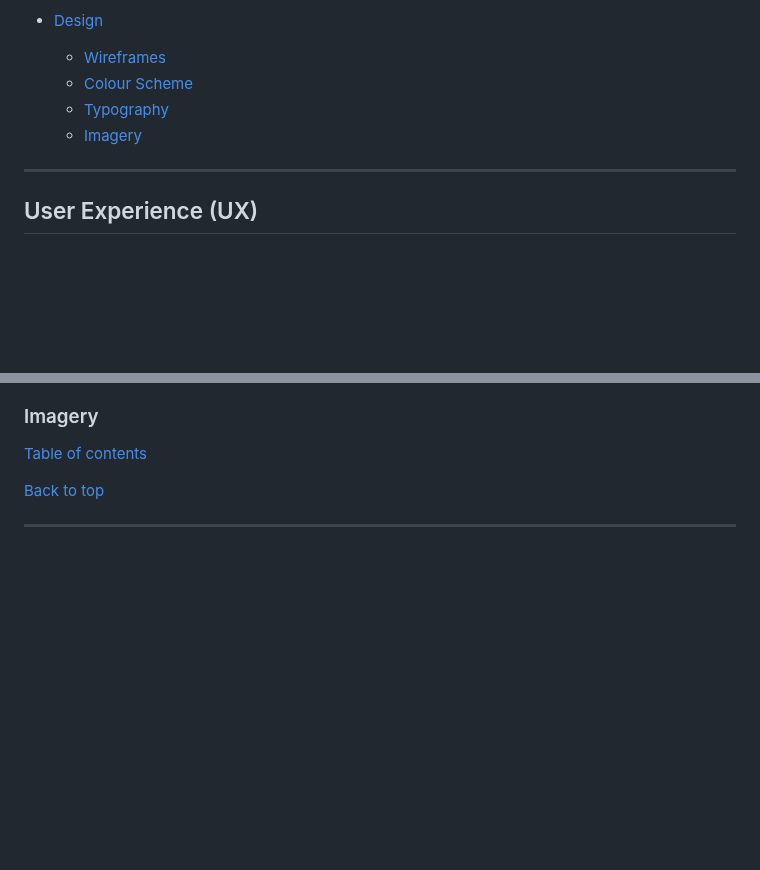
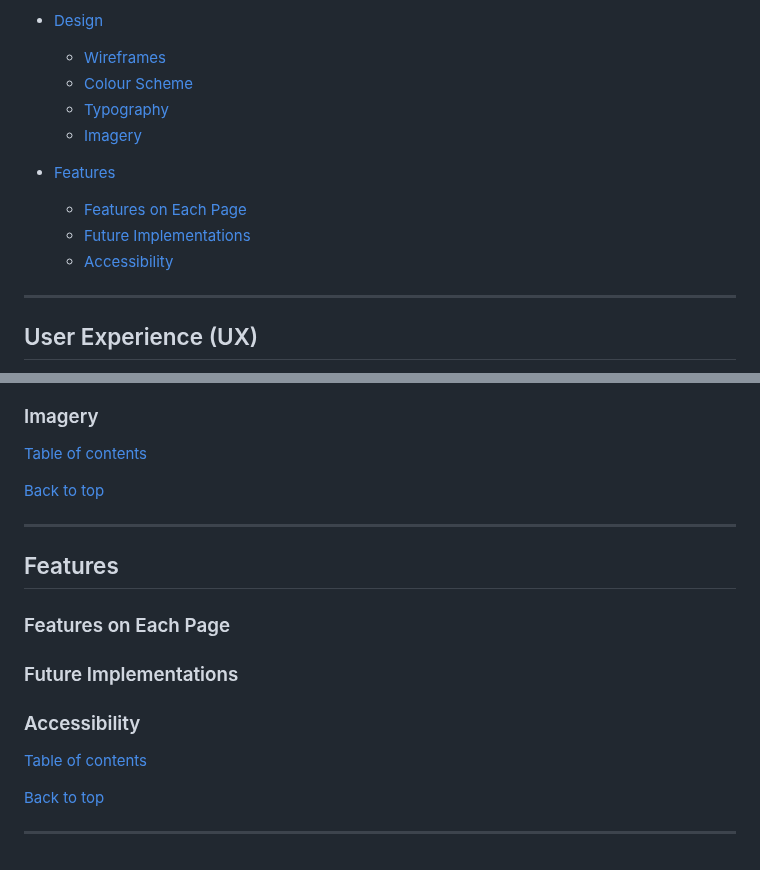
Before and after one commit to Nap199I/Muay-thai-boxing-Cwmbran, a Markdown page: README.md, 2 parts joined by grey strips. GitHub-like rendering; blank space fills up the shorter version.

Commit message:
Add features section and links

```diff
--- a/README.md
+++ b/README.md
@@ -19,6 +19,11 @@ This website has been made for a real Muay Thai boxing camp in my local area Cwm
     * [Colour Scheme](#colour-scheme)
     * [Typography](#typography)
     * [Imagery](#imagery)
+
+* [Features](#features)
+    * [Features on Each Page](#features-on-each-page)
+    * [Future Implementations](#future-implementations)
+    * [Accessibility](#accessibility)
 
 ---
 
@@ -142,3 +147,17 @@ The wireframes i created for this site were from the [Balsamiq program](https://
 [Back to top](#phraya-pichai-muay-thai-boxing-cwmbran)
 
 ---
+
+## Features
+
+### Features on Each Page
+
+### Future Implementations
+
+### Accessibility
+
+[Table of contents](#table-of-contents)
+
+[Back to top](#phraya-pichai-muay-thai-boxing-cwmbran)
+
+---
```
